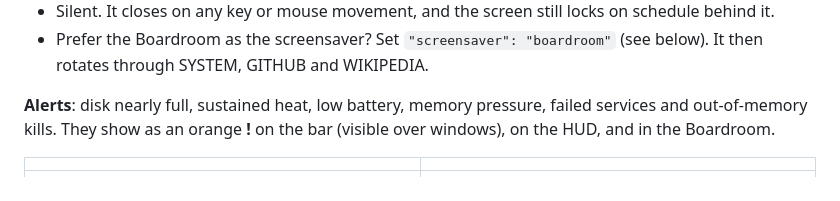
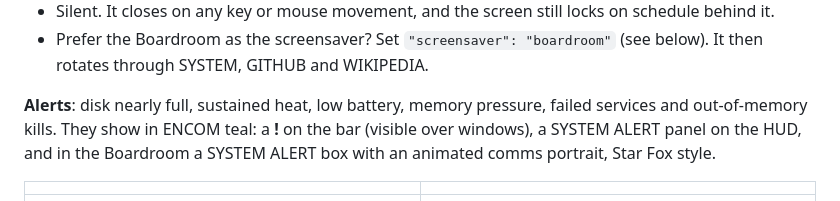
Before and after one commit to RobertMCortese/omarchy-encom-os-12, a Markdown page: README.md, the part around the change. Drawn GitHub-style.

```diff
--- a/README.md
+++ b/README.md
@@ -42,7 +42,7 @@ A *Tron: Legacy* desktop for [Omarchy](https://omarchy.org): the ENCOM OS-12 loo
 - Silent. It closes on any key or mouse movement, and the screen still locks on schedule behind it.
 - Prefer the Boardroom as the screensaver? Set `"screensaver": "boardroom"` (see below). It then rotates through SYSTEM, GITHUB and WIKIPEDIA.
 
-**Alerts**: disk nearly full, sustained heat, low battery, memory pressure, failed services and out-of-memory kills. They show as an orange **!** on the bar (visible over windows), on the HUD, and in the Boardroom.
+**Alerts**: disk nearly full, sustained heat, low battery, memory pressure, failed services and out-of-memory kills. They show in ENCOM teal: a **!** on the bar (visible over windows), a SYSTEM ALERT panel on the HUD, and in the Boardroom a SYSTEM ALERT box with an animated comms portrait, Star Fox style.
 
 | | |
 |---|---|
```
Also changed, not shown: boardroom/assets/alert-portrait.gif (added), 6 other files.
